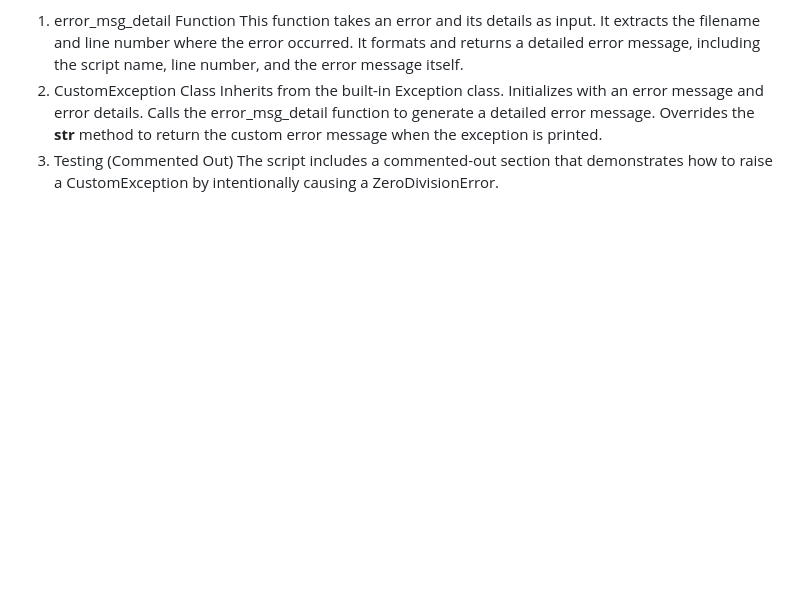
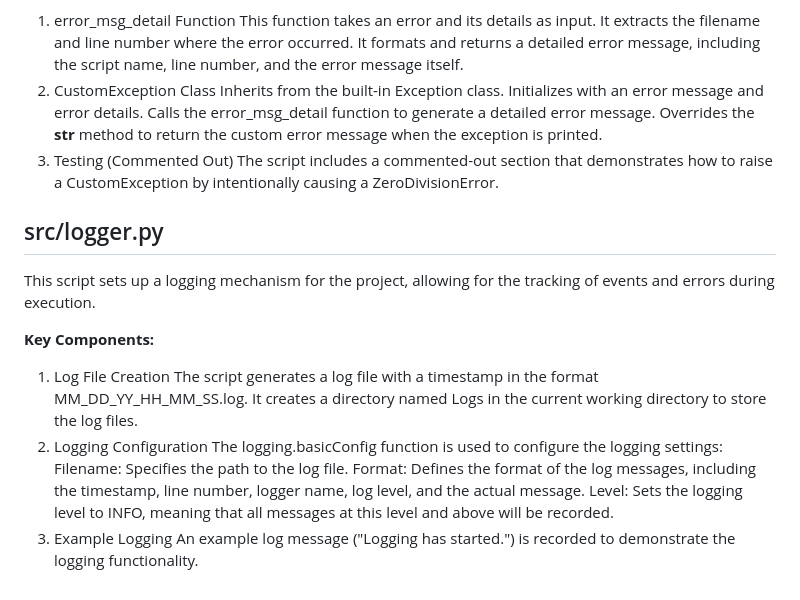
Before and after one commit to Hemanthlvs/Krishnaik_ML_course, a Markdown page: README.md, the part around the change. Rendered like a GitHub page; blank space fills up the shorter version.

```diff
--- a/README.md
+++ b/README.md
@@ -94,3 +94,19 @@ Calls the error_msg_detail function to generate a detailed error message.
 Overrides the __str__ method to return the custom error message when the exception is printed.
 3. Testing (Commented Out)
 The script includes a commented-out section that demonstrates how to raise a CustomException by intentionally causing a ZeroDivisionError.
+
+
+## src/logger.py
+This script sets up a logging mechanism for the project, allowing for the tracking of events and errors during execution.
+
+**Key Components:**
+1. Log File Creation
+The script generates a log file with a timestamp in the format MM_DD_YY_HH_MM_SS.log.
+It creates a directory named Logs in the current working directory to store the log files.
+2. Logging Configuration
+The logging.basicConfig function is used to configure the logging settings:
+Filename: Specifies the path to the log file.
+Format: Defines the format of the log messages, including the timestamp, line number, logger name, log level, and the actual message.
+Level: Sets the logging level to INFO, meaning that all messages at this level and above will be recorded.
+3. Example Logging
+An example log message ("Logging has started.") is recorded to demonstrate the logging functionality.
```
